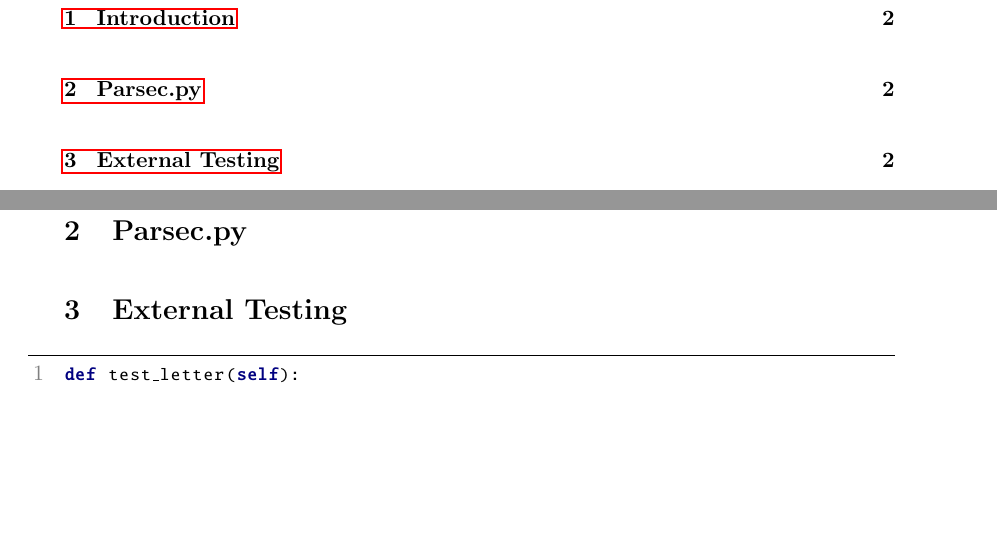
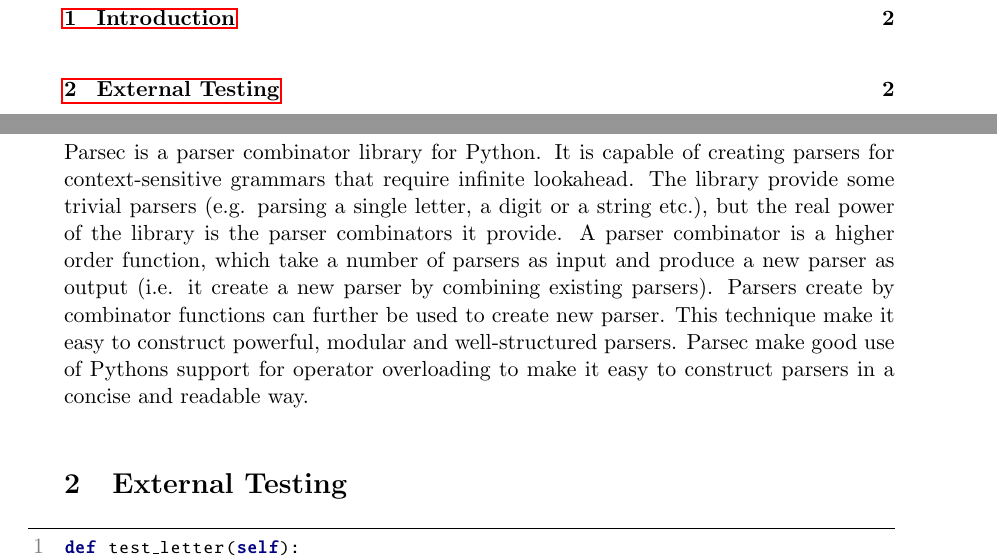
Before and after one commit to software-dissection-and-conservation/report, a LaTeX document (main.tex, which reads body.tex, introduction.tex): two parts of pages 2 and 3 of 5, joined at a grey line, cut so that both start at the same text, the shorter picture padded with empty space. Compiled offline with pdfLaTeX.

Commit message:
add draft for introduction

```diff
--- a/body.tex
+++ b/body.tex
@@ -1,6 +1,5 @@
 \section{Introduction}
-
-\section{Parsec.py}
+\input{introduction}
 
 \section{External Testing}
 \input{external_testing}
--- /dev/null
+++ b/introduction.tex
@@ -0,0 +1,7 @@
+Parsec is a parser combinator library for Python. It is capable of creating parsers for context-sensitive grammars that require infinite lookahead. The library provide some trivial parsers (e.g. parsing a single letter, a digit or a string etc.), but the real power of the library is the parser combinators it provide. A parser combinator is a higher order function, which take a number of parsers as input and produce a new parser as output (i.e. it create a new parser by combining existing parsers). Parsers create by combinator functions can further be used to create new parser. This technique make it easy to construct powerful, modular and well-structured parsers. Parsec make good use of Pythons support for operator overloading to make it easy to construct parsers in a concise and readable way.
+
+
+% TODO: Write something about ease of testing
+% TODO: It is inspired by Haskell's parsec library
+% TODO: use parenthesis or not?
+% TODO: Parsec provide some trivial parsers and powerful combinators.
```
